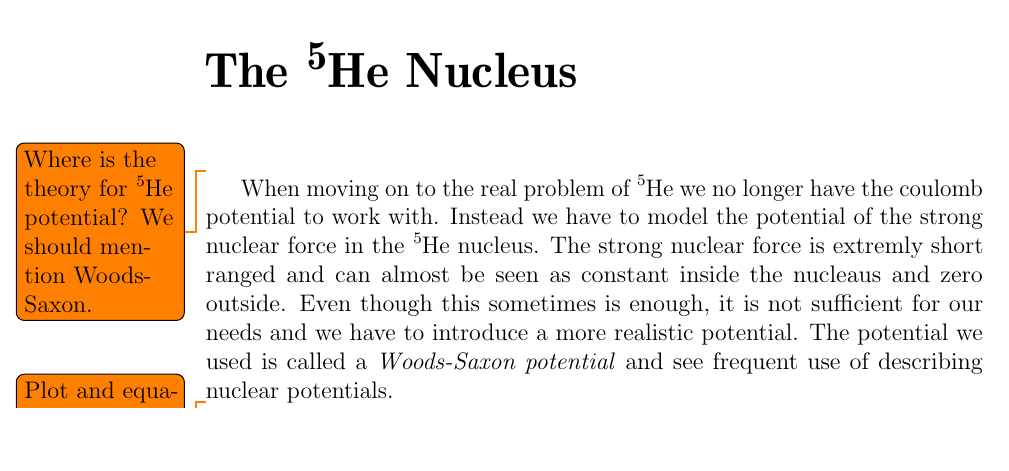
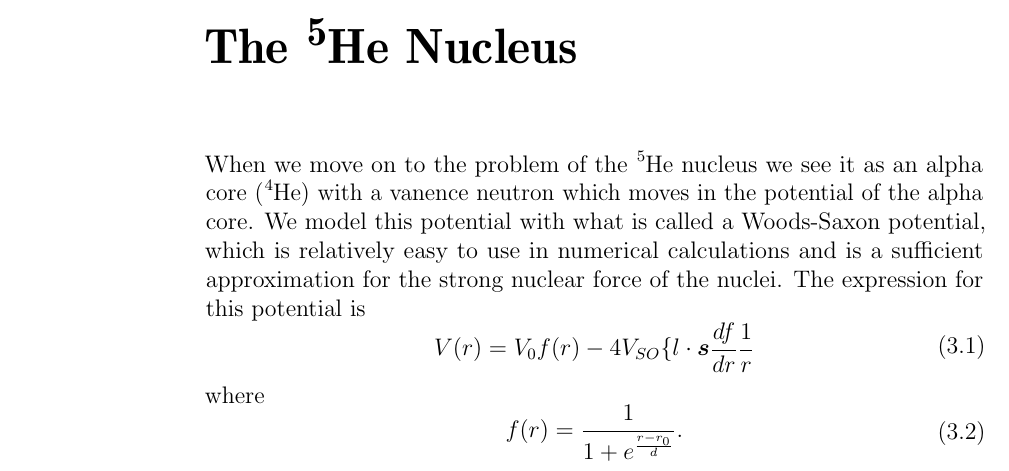
Before and after one commit to pnutus/NHQMReport, a LaTeX thesis (report.tex, which reads chapters/he5.tex): part of page 15 of 32 before the commit and part of page 15 of 33 after it, cut so that both start at the same text, the shorter picture padded with empty space. Compiled offline with pdfLaTeX.

Commit message:
still better he5.

```diff
--- a/chapters/he5.tex
+++ b/chapters/he5.tex
@@ -1,12 +1,17 @@
-\todo{Where is the theory for \He{5} potential? We should mention Woods-Saxon.}
+When we move on to the problem of the \He{5} nucleus we see it as an alpha core (\He{4}) with a vanence neutron which moves in the potential of the alpha core.
+We model this potential with what is called a Woods-Saxon potential, which is relatively easy to use in numerical calculations and is a sufficient approximation for the strong nuclear force of the nuclei.
+The expression for this potential is
+\begin{eq}
+	V(r)=
+	V_0f(r)-4V_{SO}\{l}\cdot\vec{s}\frac{df}{dr}\frac{1}{r}
+\end{eq}
+where
+\begin{eq}
+	f(r)=\frac{1}{1+e^{\frac{r-r_0}{d}}}.
+\end{eq}
+A visualisation of this potential can be seen in \cref{fig:woods-saxon}.
 
-When moving on to the real problem of \He{5} we no longer have the coulomb potential to work with.
-Instead we have to model the potential of the strong nuclear force in the \He{5} nucleus.
-The strong nuclear force is extremly short ranged and can almost be seen as constant inside the nucleaus and zero outside.
-Even though this sometimes is enough, it is not sufficient for our needs and we have to introduce a more realistic potential.
-The potential we used is called a \emph{Woods-Saxon potential} and see frequent use of describing nuclear potentials.
-
-\todo{Plot and equation of the Woods-Saxon potential.}
+The implementation of \He{5} is the same as for the hydrogen atom except from the new potential and we can solve the problem using either the HO expansion or discretizised momentum space.
 
 A comparison of performance between HO and momentum basis expansion for the hydrogen atom and \He{5} problems is shown in \cref{fig:HO vs mom}.
 \begin{figure}
```
